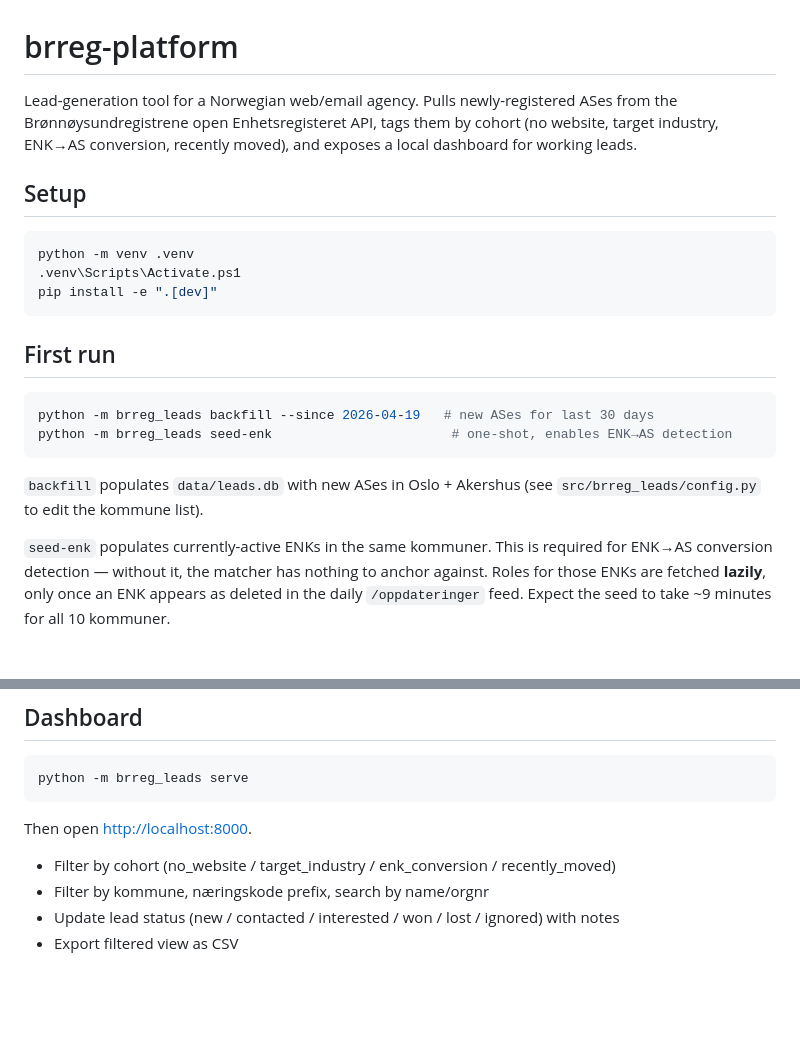
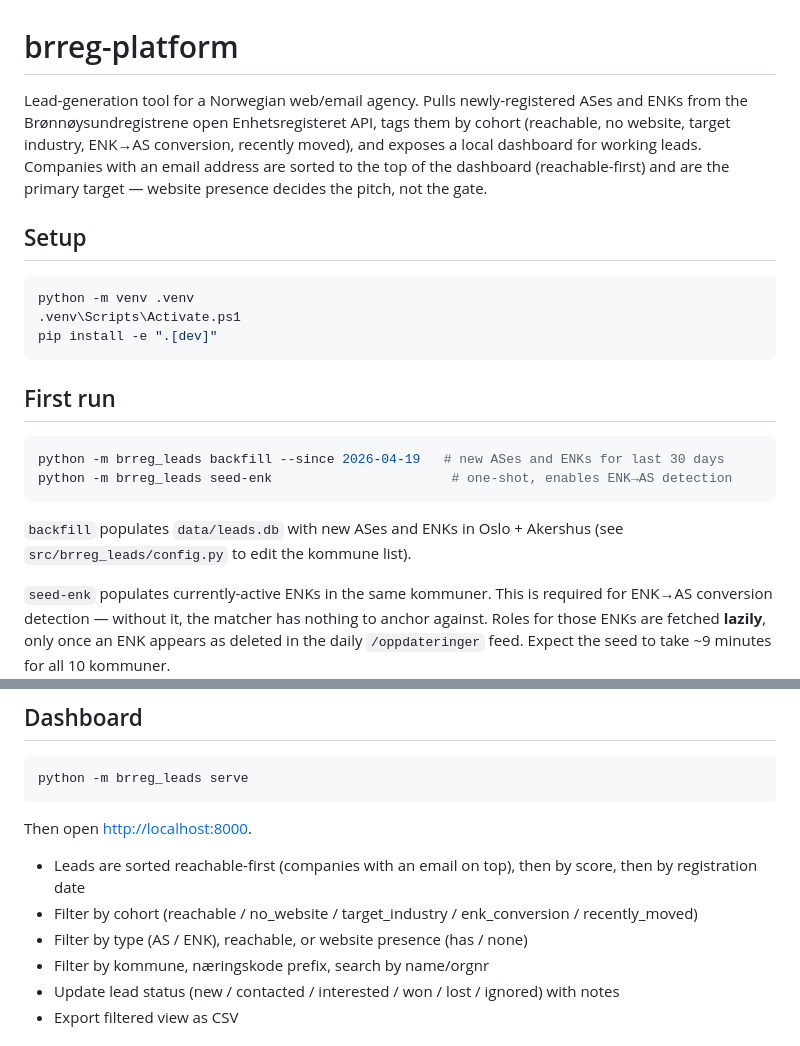
Before and after one commit to AndrewMoisa/brreg-platform, a Markdown page: README.md, 2 parts joined by grey strips. Drawn GitHub-style; blank space fills up the shorter version.

Commit message:
docs: reachable-first leads and ENK targeting
Co-Authored-By: Claude Sonnet 4.6 <noreply@anthropic.com>

````diff
--- a/README.md
+++ b/README.md
@@ -1,9 +1,11 @@
 # brreg-platform
 
 Lead-generation tool for a Norwegian web/email agency. Pulls newly-registered
-ASes from the Brønnøysundregistrene open Enhetsregisteret API, tags them by
-cohort (no website, target industry, ENK→AS conversion, recently moved), and
-exposes a local dashboard for working leads.
+ASes and ENKs from the Brønnøysundregistrene open Enhetsregisteret API, tags
+them by cohort (reachable, no website, target industry, ENK→AS conversion,
+recently moved), and exposes a local dashboard for working leads. Companies
+with an email address are sorted to the top of the dashboard (reachable-first)
+and are the primary target — website presence decides the pitch, not the gate.
 
 ## Setup
 
@@ -16,12 +18,12 @@ pip install -e ".[dev]"
 ## First run
 
 ```powershell
-python -m brreg_leads backfill --since 2026-04-19   # new ASes for last 30 days
+python -m brreg_leads backfill --since 2026-04-19   # new ASes and ENKs for last 30 days
 python -m brreg_leads seed-enk                       # one-shot, enables ENK→AS detection
 ```
 
-`backfill` populates `data/leads.db` with new ASes in Oslo + Akershus
-(see `src/brreg_leads/config.py` to edit the kommune list).
+`backfill` populates `data/leads.db` with new ASes and ENKs in Oslo +
+Akershus (see `src/brreg_leads/config.py` to edit the kommune list).
 
 `seed-enk` populates currently-active ENKs in the same kommuner. This is
 required for ENK→AS conversion detection — without it, the matcher has
@@ -73,7 +75,9 @@ python -m brreg_leads serve
 
 Then open <http://localhost:8000>.
 
-- Filter by cohort (no_website / target_industry / enk_conversion / recently_moved)
+- Leads are sorted reachable-first (companies with an email on top), then by score, then by registration date
+- Filter by cohort (reachable / no_website / target_industry / enk_conversion / recently_moved)
+- Filter by type (AS / ENK), reachable, or website presence (has / none)
 - Filter by kommune, næringskode prefix, search by name/orgnr
 - Update lead status (new / contacted / interested / won / lost / ignored) with notes
 - Export filtered view as CSV
````
